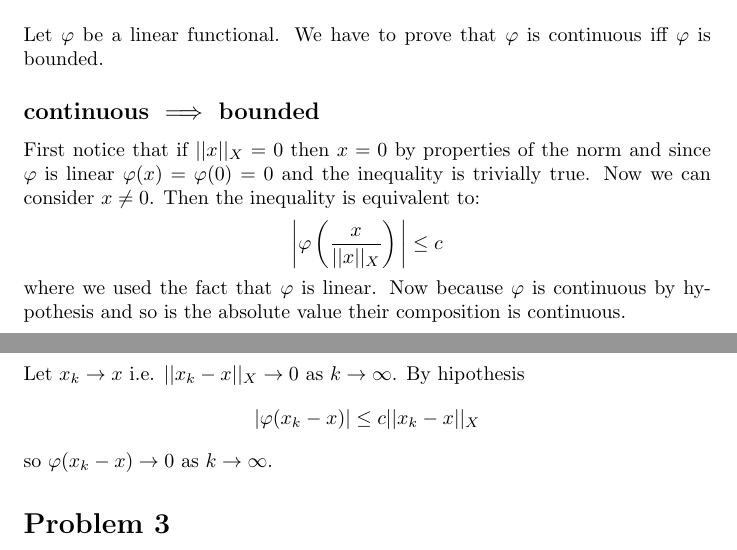
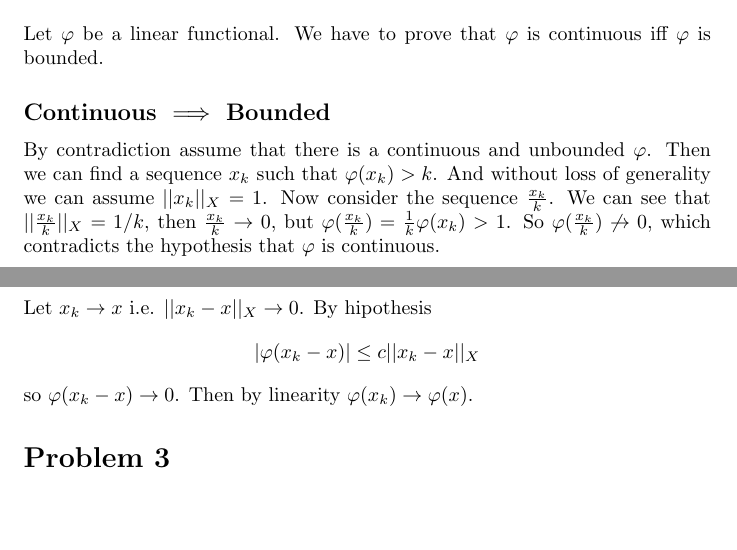
Before and after one commit to fernandohv3279/MATH620, a LaTeX problem sheet (hw5.tex): two parts of pages 2 and 3 of 3, joined at a grey line, cut so that both start at the same text, the shorter picture padded with empty space. Compiled offline with pdfLaTeX.

Commit message:
Add problem 2

```diff
--- a/hw5.tex
+++ b/hw5.tex
@@ -69,22 +69,20 @@ Now let's prove it
 \section*{Problem 2}
 Let $\varphi$ be a linear functional. We have to prove that $\varphi$ is continuous
 iff $\varphi$ is bounded.
-\subsection*{continuous $\implies$ bounded}
-First notice that if $||x||_X=0$ then $x=0$ by properties of the norm and since
-$\varphi$ is linear $\varphi(x)=\varphi(0)=0$ and the inequality is trivially true. Now
-we can consider $x\neq0$. Then the inequality is equivalent to:
-\[
-	\bigg|\varphi\left(\frac{x}{||x||_X}\right)\bigg| \leq c
-\]
-where we used the fact that $\varphi$ is linear. Now because $\varphi$ is
-continuous by hypothesis and so is the absolute value their composition is
-continuous.
-\subsection*{bounded $\implies$ continuous}
-Let $x_k \to x$ i.e. $||x_k-x||_X \to 0$ as $k \to \infty$. By hipothesis
+\subsection*{Continuous $\implies$ Bounded}
+By contradiction assume that there is a continuous and unbounded $\varphi$.
+Then we can find a sequence $x_k$ such that $\varphi(x_k)>k$. And without loss
+of generality we can assume $||x_k||_X=1$. Now consider the sequence
+$\frac{x_k}{k}$. We can see that $||\frac{x_k}{k}||_X=1/k$, then $\frac{x_k}{k}
+\to 0$, but $\varphi(\frac{x_k}{k})=\frac{1}{k}\varphi(x_k)>1$. So
+$\varphi(\frac{x_k}{k}) \not \to 0$, which contradicts the hypothesis that
+$\varphi$ is continuous.
+\subsection*{Bounded $\implies$ Continuous}
+Let $x_k \to x$ i.e. $||x_k-x||_X \to 0$. By hipothesis
 \[
 	|\varphi(x_k-x)|\leq c ||x_k-x||_X
 \]
-so $\varphi(x_k-x) \to 0$ as $k \to \infty$.
+so $\varphi(x_k-x) \to 0$. Then by linearity $\varphi(x_k)\to \varphi(x)$.
 
 \section*{Problem 3}
 \section*{Problem 4}
```
